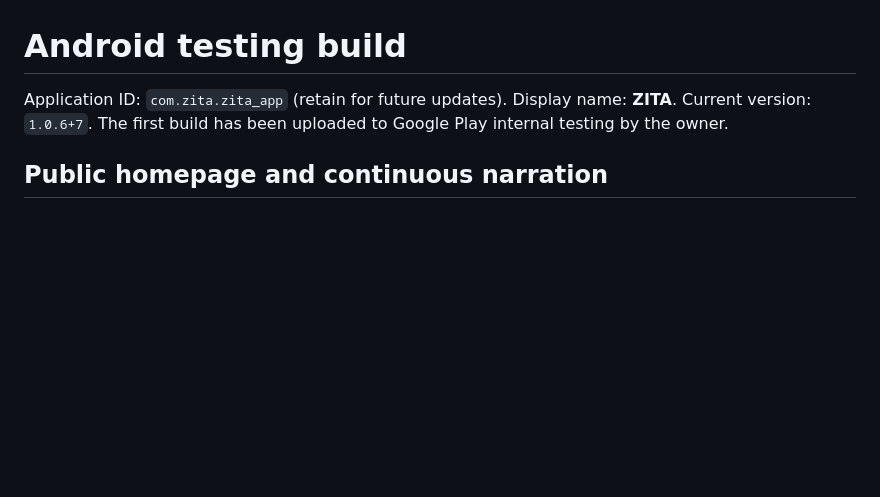
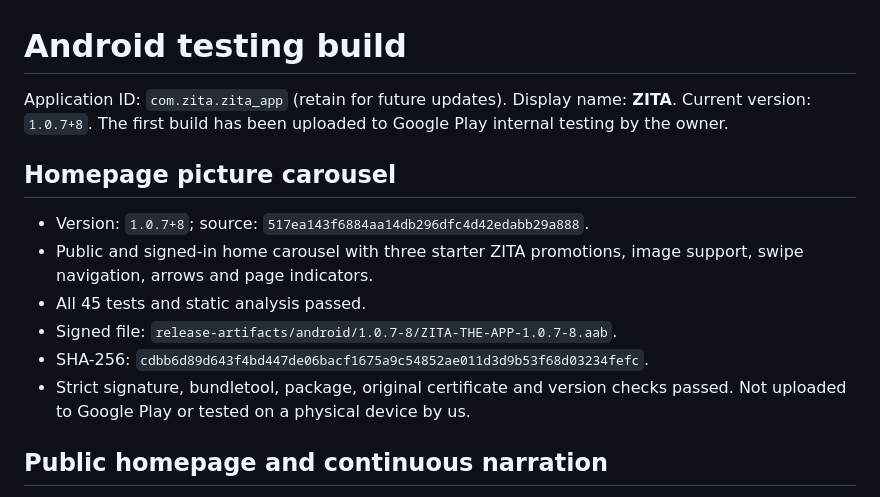
Before and after one commit to biola10w-cloud/zita-ecosystem, a Markdown page: zita-app/ANDROID_RELEASE.md, the part around the change. GitHub-like rendering; blank space fills up the shorter version.

Commit message:
docs: record verified Android carousel release

```diff
--- a/zita-app/ANDROID_RELEASE.md
+++ b/zita-app/ANDROID_RELEASE.md
@@ -1,8 +1,19 @@
 # Android testing build
 
 Application ID: `com.zita.zita_app` (retain for future updates).
-Display name: **ZITA**. Current version: `1.0.6+7`.
+Display name: **ZITA**. Current version: `1.0.7+8`.
 The first build has been uploaded to Google Play internal testing by the owner.
+
+## Homepage picture carousel
+
+- Version: `1.0.7+8`; source: `517ea143f6884aa14db296dfc4d42edabb29a888`.
+- Public and signed-in home carousel with three starter ZITA promotions,
+  image support, swipe navigation, arrows and page indicators.
+- All 45 tests and static analysis passed.
+- Signed file: `release-artifacts/android/1.0.7-8/ZITA-THE-APP-1.0.7-8.aab`.
+- SHA-256: `cdbb6d89d643f4bd447de06bacf1675a9c54852ae011d3d9b53f68d03234fefc`.
+- Strict signature, bundletool, package, original certificate and version checks
+  passed. Not uploaded to Google Play or tested on a physical device by us.
 
 ## Public homepage and continuous narration
 
```
